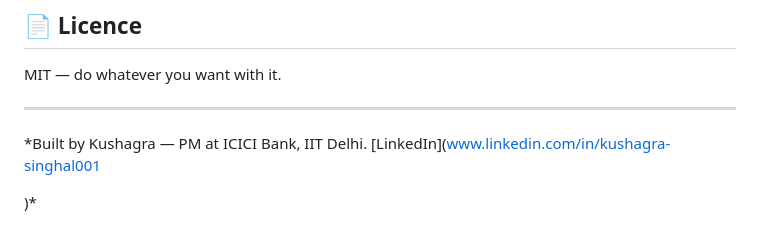
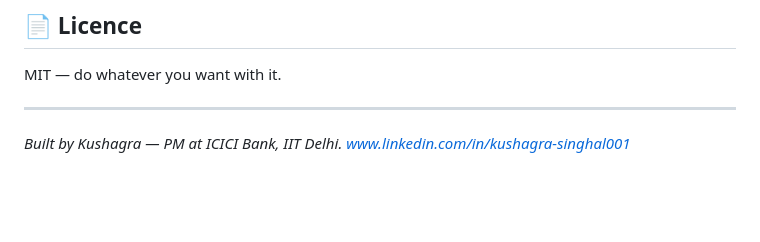
Before and after one commit to kushuboi2024/Cipher-enhanced-, a Markdown page: README.md, the part around the change. Drawn GitHub-style; blank space fills up the shorter version.

Commit message:
Update LinkedIn link format in README

```diff
--- a/README.md
+++ b/README.md
@@ -198,6 +198,4 @@ MIT — do whatever you want with it.
 
 ---
 
-*Built by Kushagra — PM at ICICI Bank, IIT Delhi. [LinkedIn](www.linkedin.com/in/kushagra-singhal001
-
-)*
+*Built by Kushagra — PM at ICICI Bank, IIT Delhi. www.linkedin.com/in/kushagra-singhal001*
```
